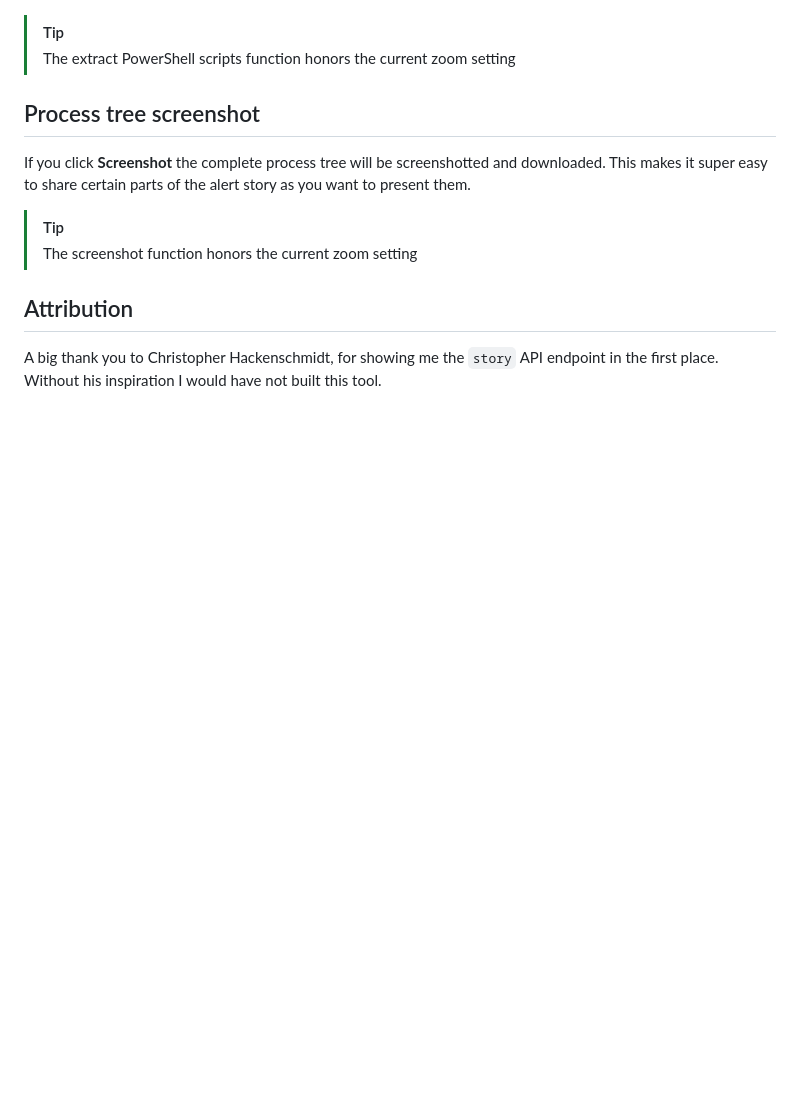
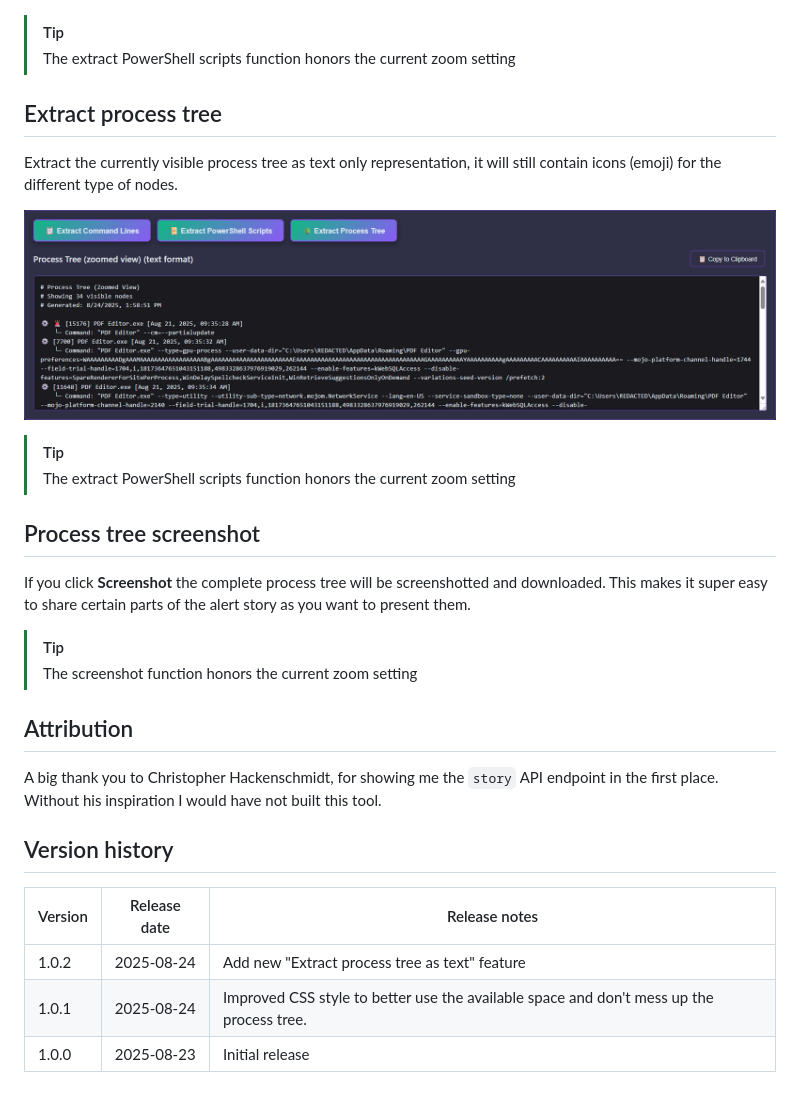
Before and after one commit to f-bader/XDRStoryParser, a Markdown page: README.md, the part around the change. Drawn GitHub-style; pictures changed too: images/TextBasedProcessTree.png (added); blank space fills up the shorter version.

```diff
--- a/README.md
+++ b/README.md
@@ -68,6 +68,15 @@ Similar to PowerShell scripts you can also export command lines for use outside
 > [!Tip]
 > The extract PowerShell scripts function honors the current zoom setting
 
+## Extract process tree
+
+Extract the currently visible process tree as text only representation, it will still contain icons (emoji) for the different type of nodes.
+
+![A screenshot showing the extracted process tree in a text only representation.](images/TextBasedProcessTree.png)
+
+> [!Tip]
+> The extract PowerShell scripts function honors the current zoom setting
+
 ## Process tree screenshot
 
 If you click **Screenshot** the complete process tree will be screenshotted and downloaded. This makes it super easy to share certain parts of the alert story as you want to present them.
@@ -78,3 +87,11 @@ If you click **Screenshot** the complete process tree will be screenshotted and
 ## Attribution
 
 A big thank you to Christopher Hackenschmidt, for showing me the `story` API endpoint in the first place. Without his inspiration I would have not built this tool.
+
+## Version history
+
+| Version | Release date | Release notes                                                                            |
+| ------- | ------------ | ---------------------------------------------------------------------------------------- |
+| 1.0.2   | 2025-08-24   | Add new "Extract process tree as text" feature                                           |
+| 1.0.1   | 2025-08-24   | Improved CSS style to better use the available space and don't mess up the process tree. |
+| 1.0.0   | 2025-08-23   | Initial release                                                                          |
```
Also changed, not shown: 3 other files.
